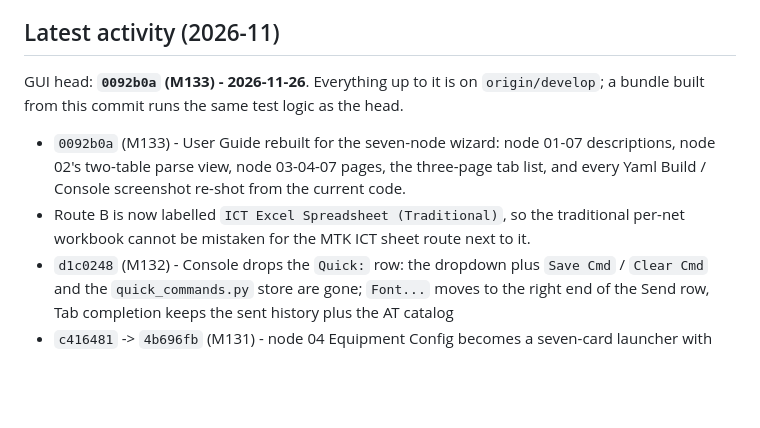
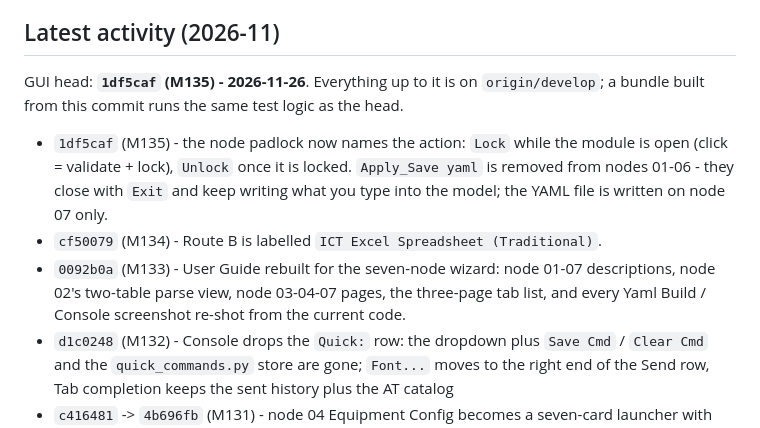
Before and after one commit to Seapol/MTK-GUI, a Markdown page: docs/help/version_history.md, the part around the change. Drawn GitHub-style; blank space fills up the shorter version.

```diff
--- a/docs/help/version_history.md
+++ b/docs/help/version_history.md
@@ -37,17 +37,21 @@ Entry format:
 
 ## Latest activity (2026-11)
 
-GUI head: **`0092b0a` (M133) - 2026-11-26**. Everything up to it is on
+GUI head: **`1df5caf` (M135) - 2026-11-26**. Everything up to it is on
 `origin/develop`; a bundle built from this commit runs the same test
 logic as the head.
 
+- `1df5caf` (M135) - the node padlock now names the action: `Lock` while
+  the module is open (click = validate + lock), `Unlock` once it is
+  locked. `Apply_Save yaml` is removed from nodes 01-06 - they close with
+  `Exit` and keep writing what you type into the model; the YAML file is
+  written on node 07 only.
+- `cf50079` (M134) - Route B is labelled `ICT Excel Spreadsheet
+  (Traditional)`.
 - `0092b0a` (M133) - User Guide rebuilt for the seven-node wizard:
   node 01-07 descriptions, node 02's two-table parse view, node 03-04-07
   pages, the three-page tab list, and every Yaml Build / Console
   screenshot re-shot from the current code.
-- Route B is now labelled `ICT Excel Spreadsheet (Traditional)`, so the
-  traditional per-net workbook cannot be mistaken for the MTK ICT sheet
-  route next to it.
 - `d1c0248` (M132) - Console drops the `Quick:` row: the dropdown plus
   `Save Cmd` / `Clear Cmd` and the `quick_commands.py` store are gone;
   `Font...` moves to the right end of the Send row, Tab completion keeps
```
Also changed, not shown: docs/help/09_yaml_build.md (+12 -7 lines), docs/help/images/06_yaml_design_input.png, docs/help/images/15_01_design_input.png, docs/help/images/15_02_spf_imported.png, docs/help/images/15_03_three_files.png, 3 other files.
